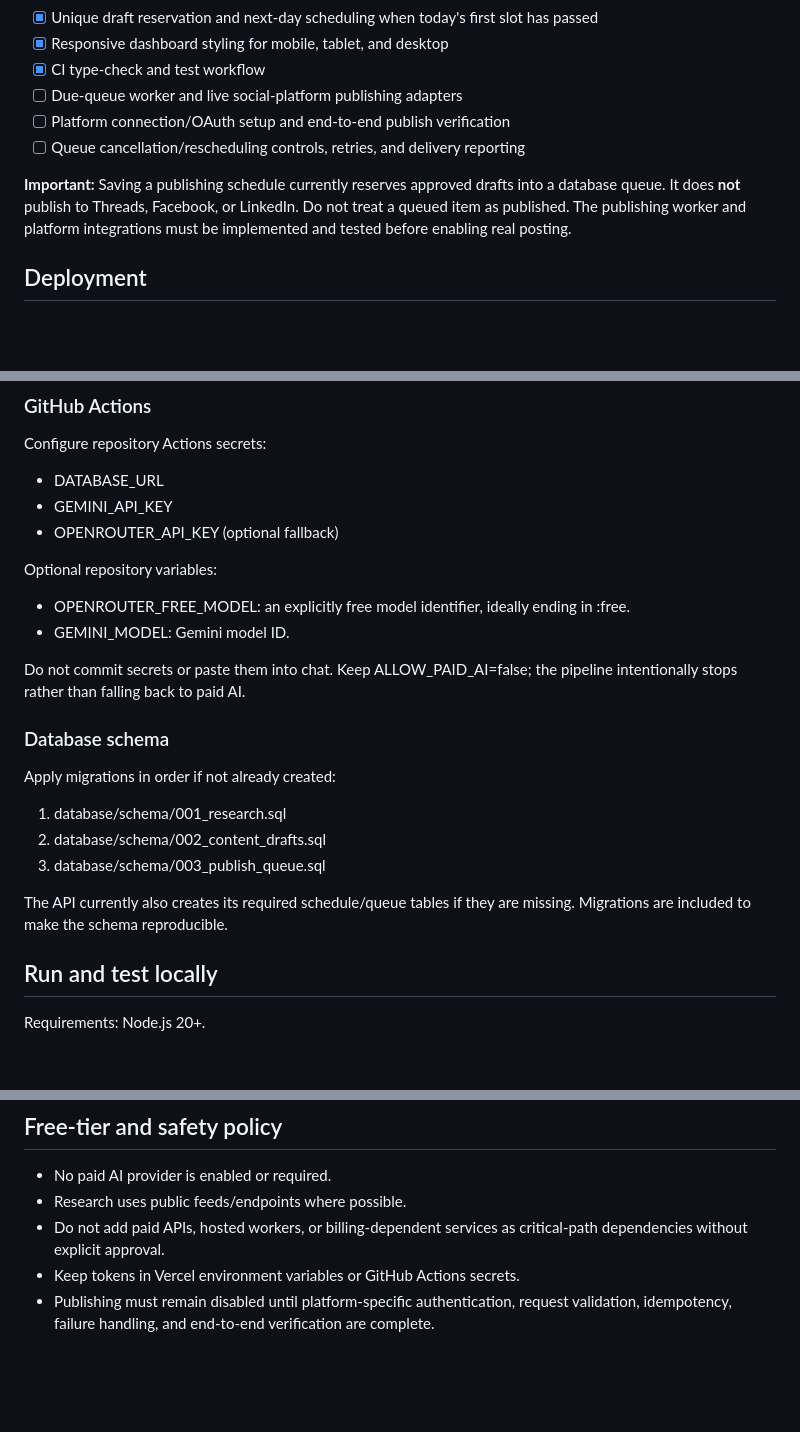
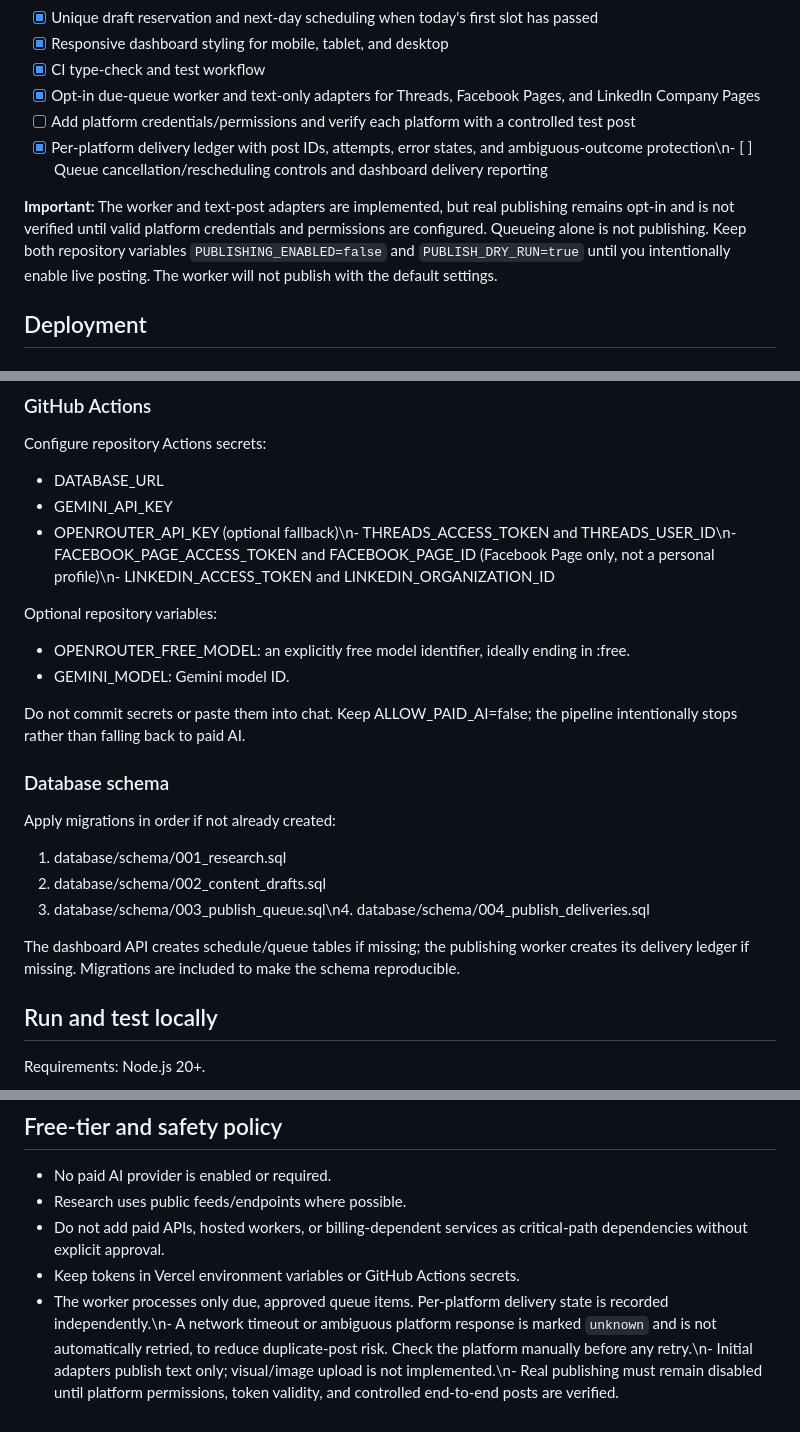
Before and after one commit to hrithikksingh3/Scoialpilot, a Markdown page: README.md, 3 parts joined by grey strips. Drawn GitHub-style; blank space fills up the shorter version.

Commit message:
Document opt-in publishing worker and required platform secrets

```diff
--- a/README.md
+++ b/README.md
@@ -16,11 +16,11 @@ Scoialpilot is a free-first content research, AI-assisted drafting, review, and
 - [x] Unique draft reservation and next-day scheduling when today's first slot has passed
 - [x] Responsive dashboard styling for mobile, tablet, and desktop
 - [x] CI type-check and test workflow
-- [ ] Due-queue worker and live social-platform publishing adapters
-- [ ] Platform connection/OAuth setup and end-to-end publish verification
-- [ ] Queue cancellation/rescheduling controls, retries, and delivery reporting
+- [x] Opt-in due-queue worker and text-only adapters for Threads, Facebook Pages, and LinkedIn Company Pages
+- [ ] Add platform credentials/permissions and verify each platform with a controlled test post
+- [x] Per-platform delivery ledger with post IDs, attempts, error states, and ambiguous-outcome protection\n- [ ] Queue cancellation/rescheduling controls and dashboard delivery reporting
 
-**Important:** Saving a publishing schedule currently reserves approved drafts into a database queue. It does **not** publish to Threads, Facebook, or LinkedIn. Do not treat a queued item as published. The publishing worker and platform integrations must be implemented and tested before enabling real posting.
+**Important:** The worker and text-post adapters are implemented, but real publishing remains opt-in and is not verified until valid platform credentials and permissions are configured. Queueing alone is not publishing. Keep both repository variables `PUBLISHING_ENABLED=false` and `PUBLISH_DRY_RUN=true` until you intentionally enable live posting. The worker will not publish with the default settings.
 
 ## Deployment
 
@@ -39,7 +39,7 @@ Configure repository Actions secrets:
 
 - DATABASE_URL
 - GEMINI_API_KEY
-- OPENROUTER_API_KEY (optional fallback)
+- OPENROUTER_API_KEY (optional fallback)\n- THREADS_ACCESS_TOKEN and THREADS_USER_ID\n- FACEBOOK_PAGE_ACCESS_TOKEN and FACEBOOK_PAGE_ID (Facebook Page only, not a personal profile)\n- LINKEDIN_ACCESS_TOKEN and LINKEDIN_ORGANIZATION_ID
 
 Optional repository variables:
 
@@ -54,9 +54,9 @@ Apply migrations in order if not already created:
 
 1. database/schema/001_research.sql
 2. database/schema/002_content_drafts.sql
-3. database/schema/003_publish_queue.sql
+3. database/schema/003_publish_queue.sql\n4. database/schema/004_publish_deliveries.sql
 
-The API currently also creates its required schedule/queue tables if they are missing. Migrations are included to make the schema reproducible.
+The dashboard API creates schedule/queue tables if missing; the publishing worker creates its delivery ledger if missing. Migrations are included to make the schema reproducible.
 
 ## Run and test locally
 
@@ -87,4 +87,4 @@ Draft generation and publishing queue reservation are separate:
 - Research uses public feeds/endpoints where possible.
 - Do not add paid APIs, hosted workers, or billing-dependent services as critical-path dependencies without explicit approval.
 - Keep tokens in Vercel environment variables or GitHub Actions secrets.
-- Publishing must remain disabled until platform-specific authentication, request validation, idempotency, failure handling, and end-to-end verification are complete.
+- The worker processes only due, approved queue items. Per-platform delivery state is recorded independently.\n- A network timeout or ambiguous platform response is marked `unknown` and is not automatically retried, to reduce duplicate-post risk. Check the platform manually before any retry.\n- Initial adapters publish text only; visual/image upload is not implemented.\n- Real publishing must remain disabled until platform permissions, token validity, and controlled end-to-end posts are verified.
```
